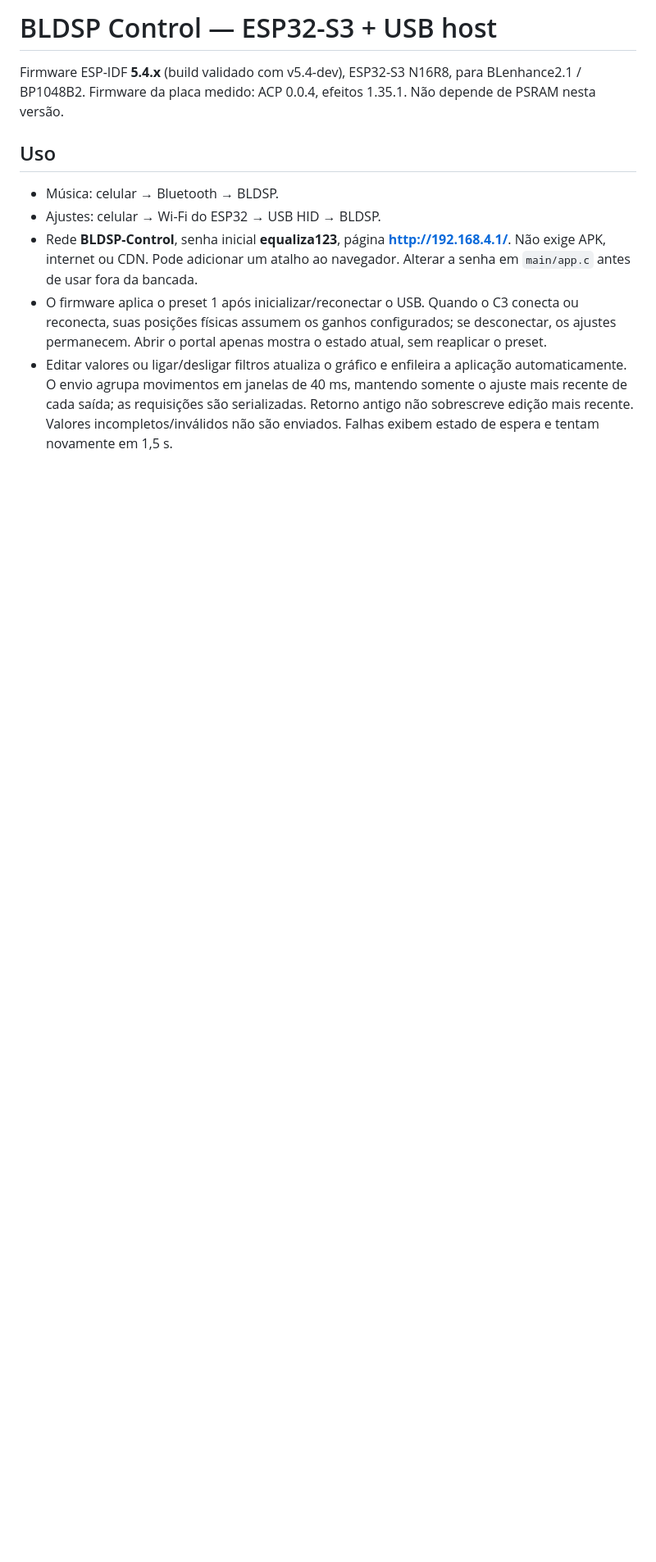
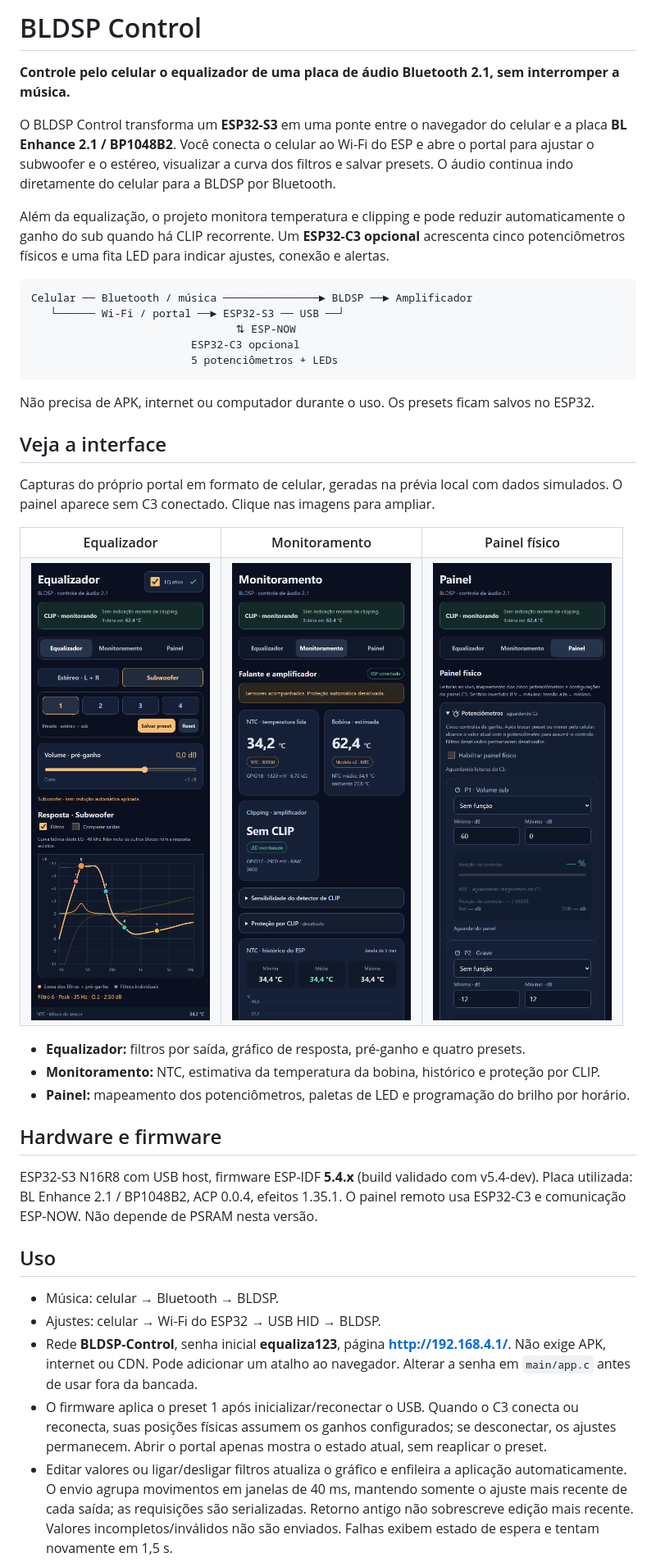
Before and after one commit to NatasFX/esp32-bldsp, a Markdown page: README.md, the part around the change. Shown at 82% size. Rendered like a GitHub page; pictures changed too: docs/images/equalizador-mobile.png (added), docs/images/monitoramento-mobile.png (added), docs/images/painel-mobile.png (added); blank space fills up the shorter version.

Commit message:
Explain project purpose and illustrate README with portal screenshots

````diff
--- a/README.md
+++ b/README.md
@@ -1,6 +1,41 @@
-# BLDSP Control — ESP32-S3 + USB host
+# BLDSP Control
 
-Firmware ESP-IDF **5.4.x** (build validado com v5.4-dev), ESP32-S3 N16R8, para BLenhance2.1 / BP1048B2. Firmware da placa medido: ACP 0.0.4, efeitos 1.35.1. Não depende de PSRAM nesta versão.
+**Controle pelo celular o equalizador de uma placa de áudio Bluetooth 2.1, sem interromper a música.**
+
+O BLDSP Control transforma um **ESP32-S3** em uma ponte entre o navegador do celular e a placa **BL Enhance 2.1 / BP1048B2**. Você conecta o celular ao Wi-Fi do ESP e abre o portal para ajustar o subwoofer e o estéreo, visualizar a curva dos filtros e salvar presets. O áudio continua indo diretamente do celular para a BLDSP por Bluetooth.
+
+Além da equalização, o projeto monitora temperatura e clipping e pode reduzir automaticamente o ganho do sub quando há CLIP recorrente. Um **ESP32-C3 opcional** acrescenta cinco potenciômetros físicos e uma fita LED para indicar ajustes, conexão e alertas.
+
+```text
+Celular ── Bluetooth / música ───────────────► BLDSP ──► Amplificador
+   └────── Wi-Fi / portal ──► ESP32-S3 ── USB ──┘
+                                ⇅ ESP-NOW
+                         ESP32-C3 opcional
+                         5 potenciômetros + LEDs
+```
+
+Não precisa de APK, internet ou computador durante o uso. Os presets ficam salvos no ESP32.
+
+## Veja a interface
+
+Capturas do próprio portal em formato de celular, geradas na prévia local com dados simulados. O painel aparece sem C3 conectado. Clique nas imagens para ampliar.
+
+<table>
+<tr><th>Equalizador</th><th>Monitoramento</th><th>Painel físico</th></tr>
+<tr>
+<td><a href="docs/images/equalizador-mobile.png"><img src="docs/images/equalizador-mobile.png" width="280" alt="Equalizador do subwoofer com presets, pré-ganho e gráfico de resposta"></a></td>
+<td><a href="docs/images/monitoramento-mobile.png"><img src="docs/images/monitoramento-mobile.png" width="280" alt="Temperatura lida pelo NTC, estimativa da bobina e monitoramento de clipping"></a></td>
+<td><a href="docs/images/painel-mobile.png"><img src="docs/images/painel-mobile.png" width="280" alt="Configuração de funções e diagnóstico dos potenciômetros do painel C3"></a></td>
+</tr>
+</table>
+
+- **Equalizador:** filtros por saída, gráfico de resposta, pré-ganho e quatro presets.
+- **Monitoramento:** NTC, estimativa da temperatura da bobina, histórico e proteção por CLIP.
+- **Painel:** mapeamento dos potenciômetros, paletas de LED e programação do brilho por horário.
+
+## Hardware e firmware
+
+ESP32-S3 N16R8 com USB host, firmware ESP-IDF **5.4.x** (build validado com v5.4-dev). Placa utilizada: BL Enhance 2.1 / BP1048B2, ACP 0.0.4, efeitos 1.35.1. O painel remoto usa ESP32-C3 e comunicação ESP-NOW. Não depende de PSRAM nesta versão.
 
 ## Uso
 
````
